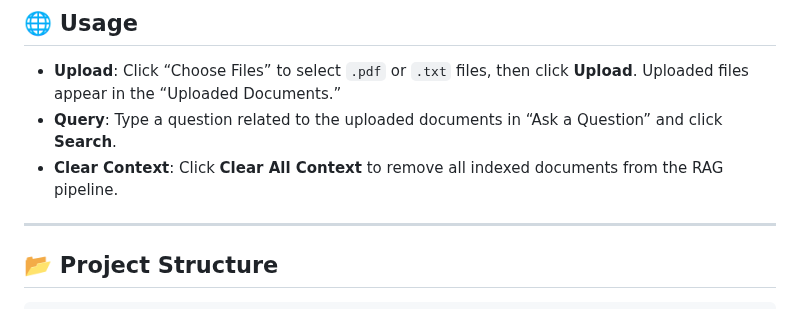
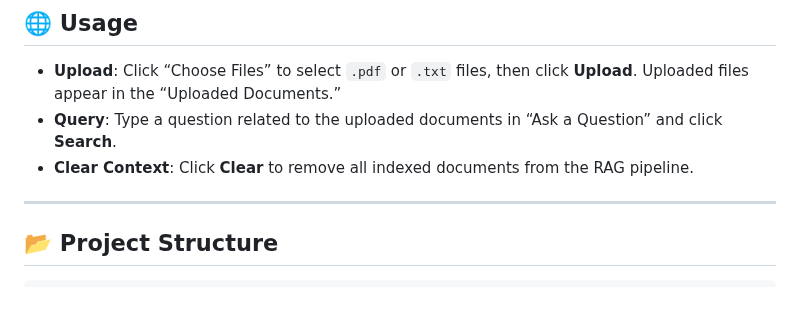
Before and after one commit to Nikis-1/knowledge_base_project, a Markdown page: README.md, the part around the change. GitHub-like rendering.

```diff
--- a/README.md
+++ b/README.md
@@ -70,7 +70,7 @@ Open your browser at: [http://127.0.0.1:5000/](http://127.0.0.1:5000/)
 
 - **Upload**: Click “Choose Files” to select `.pdf` or `.txt` files, then click **Upload**. Uploaded files appear in the “Uploaded Documents.”
 - **Query**: Type a question related to the uploaded documents in “Ask a Question” and click **Search**.
-- **Clear Context**: Click **Clear All Context** to remove all indexed documents from the RAG pipeline.
+- **Clear Context**: Click **Clear** to remove all indexed documents from the RAG pipeline.
 
 ---
 
```
